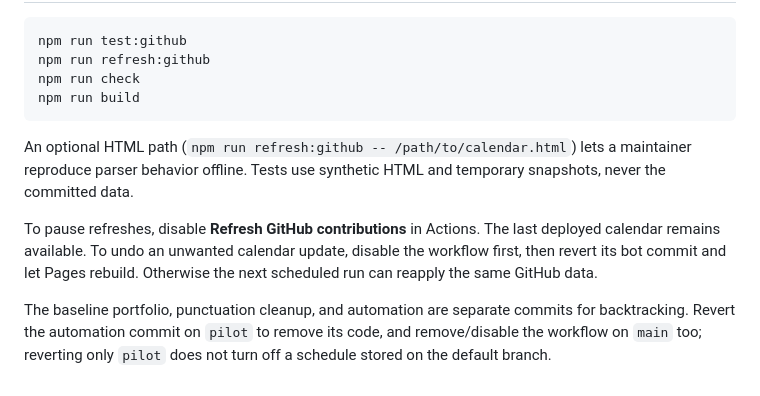
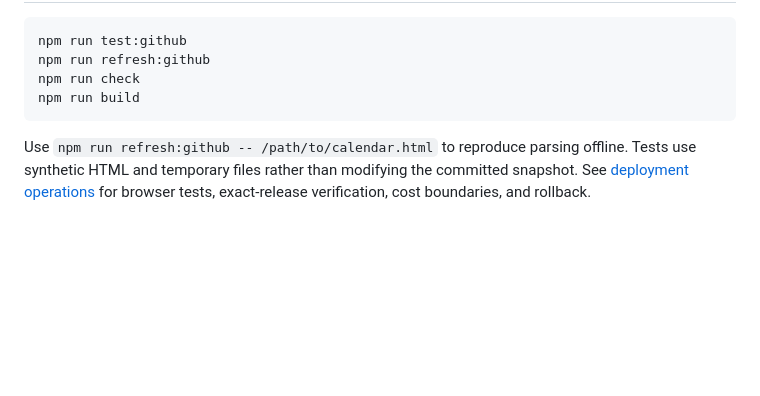
Before and after one commit to the-anantkumar/portfolio, a Markdown page: docs/github-refresh.md, the part around one of its changes. GitHub-like rendering; blank space fills up the shorter version.

````diff
--- a/docs/github-refresh.md
+++ b/docs/github-refresh.md
@@ -39,8 +44,4 @@ npm run check
 npm run build
 ```
 
-An optional HTML path (`npm run refresh:github -- /path/to/calendar.html`) lets a maintainer reproduce parser behavior offline. Tests use synthetic HTML and temporary snapshots, never the committed data.
-
-To pause refreshes, disable **Refresh GitHub contributions** in Actions. The last deployed calendar remains available. To undo an unwanted calendar update, disable the workflow first, then revert its bot commit and let Pages rebuild. Otherwise the next scheduled run can reapply the same GitHub data.
-
-The baseline portfolio, punctuation cleanup, and automation are separate commits for backtracking. Revert the automation commit on `pilot` to remove its code, and remove/disable the workflow on `main` too; reverting only `pilot` does not turn off a schedule stored on the default branch.
+Use `npm run refresh:github -- /path/to/calendar.html` to reproduce parsing offline. Tests use synthetic HTML and temporary files rather than modifying the committed snapshot. See [deployment operations](deployment.md) for browser tests, exact-release verification, cost boundaries, and rollback.
````
Also changed, not shown: other parts of docs/github-refresh.md (+23 -18 lines), docs/deployment.md (added, +67 -0 lines).
